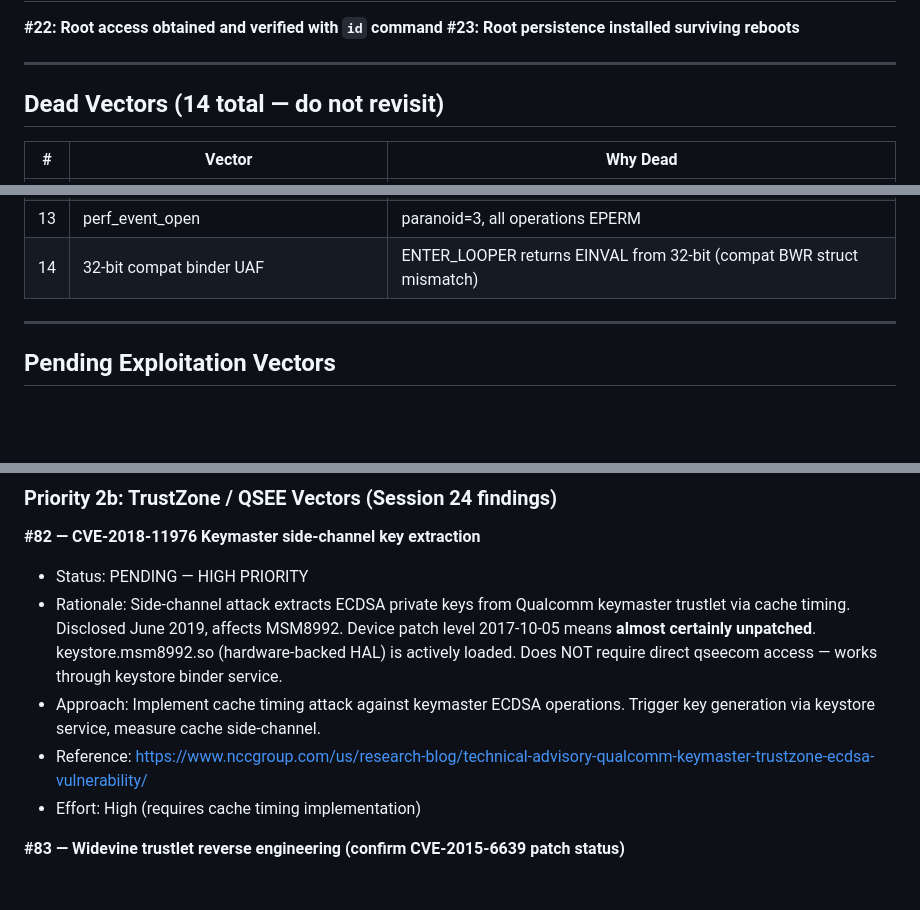
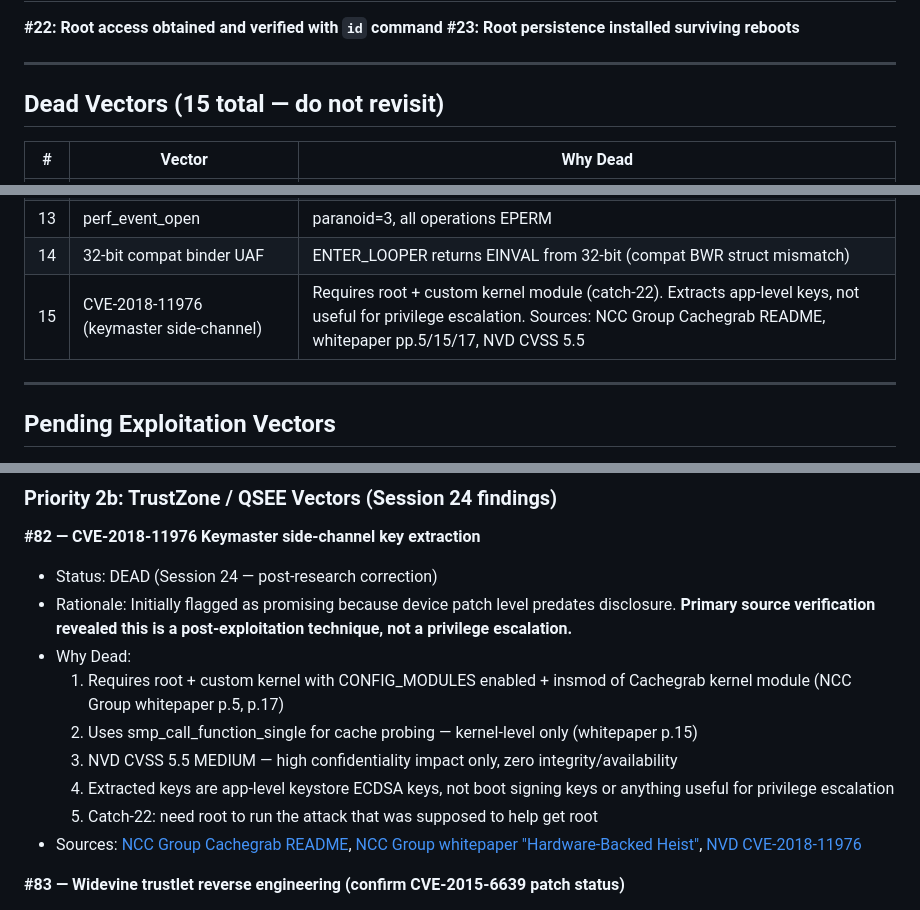
Before and after one commit to SaintPepsi/claude-on-blackberry, a Markdown page: docs/OUTSTANDING-TASKS.md, 3 parts joined by grey strips. GitHub-like rendering; blank space fills up the shorter version.

Commit message:
fix: correct CVE-2018-11976 assessment — dead end, not promising
Primary source verification (NCC Group Cachegrab README, whitepaper
"Hardware-Backed Heist" pp.5/15/17, NVD) confirms this is a
post-exploitation technique requiring root + custom kernel module.
Extracts app-level ECDSA keys, not useful for privilege escalation.
Added as dead vector #15 in OUTSTANDING-TASKS.md.

Co-Authored-By: Claude Opus 4.6 <noreply@anthropic.com>

```diff
--- a/docs/OUTSTANDING-TASKS.md
+++ b/docs/OUTSTANDING-TASKS.md
@@ -13,7 +13,7 @@
 
 ---
 
-## Dead Vectors (14 total — do not revisit)
+## Dead Vectors (15 total — do not revisit)
 
 | # | Vector | Why Dead |
 |---|--------|----------|
@@ -31,6 +31,7 @@
 | 12 | CVE-2014-3153 (towelroot) | PATCHED — futex requeue validated |
 | 13 | perf_event_open | paranoid=3, all operations EPERM |
 | 14 | 32-bit compat binder UAF | ENTER_LOOPER returns EINVAL from 32-bit (compat BWR struct mismatch) |
+| 15 | CVE-2018-11976 (keymaster side-channel) | Requires root + custom kernel module (catch-22). Extracts app-level keys, not useful for privilege escalation. Sources: NCC Group Cachegrab README, whitepaper pp.5/15/17, NVD CVSS 5.5 |
 
 ---
 
@@ -77,11 +78,15 @@
 ### Priority 2b: TrustZone / QSEE Vectors (Session 24 findings)
 
 **#82 — CVE-2018-11976 Keymaster side-channel key extraction**
-- Status: PENDING — HIGH PRIORITY
-- Rationale: Side-channel attack extracts ECDSA private keys from Qualcomm keymaster trustlet via cache timing. Disclosed June 2019, affects MSM8992. Device patch level 2017-10-05 means **almost certainly unpatched**. keystore.msm8992.so (hardware-backed HAL) is actively loaded. Does NOT require direct qseecom access — works through keystore binder service.
-- Approach: Implement cache timing attack against keymaster ECDSA operations. Trigger key generation via keystore service, measure cache side-channel.
-- Reference: https://www.nccgroup.com/us/research-blog/technical-advisory-qualcomm-keymaster-trustzone-ecdsa-vulnerability/
-- Effort: High (requires cache timing implementation)
+- Status: DEAD (Session 24 — post-research correction)
+- Rationale: Initially flagged as promising because device patch level predates disclosure. **Primary source verification revealed this is a post-exploitation technique, not a privilege escalation.**
+- Why Dead:
+  1. Requires root + custom kernel with CONFIG_MODULES enabled + insmod of Cachegrab kernel module (NCC Group whitepaper p.5, p.17)
+  2. Uses smp_call_function_single for cache probing — kernel-level only (whitepaper p.15)
+  3. NVD CVSS 5.5 MEDIUM — high confidentiality impact only, zero integrity/availability
+  4. Extracted keys are app-level keystore ECDSA keys, not boot signing keys or anything useful for privilege escalation
+  5. Catch-22: need root to run the attack that was supposed to help get root
+- Sources: [NCC Group Cachegrab README](https://github.com/nccgroup/cachegrab), [NCC Group whitepaper "Hardware-Backed Heist"](https://www.nccgroup.com/us/research-blog/technical-advisory-qualcomm-keymaster-trustzone-ecdsa-vulnerability/), [NVD CVE-2018-11976](https://nvd.nist.gov/vuln/detail/CVE-2018-11976)
 
 **#83 — Widevine trustlet reverse engineering (confirm CVE-2015-6639 patch status)**
 - Status: PENDING
```
Also changed, not shown: README.md (+1 -1 lines), docs/16-session-24-trustzone-qsee-probe.md (+2 -4 lines).
